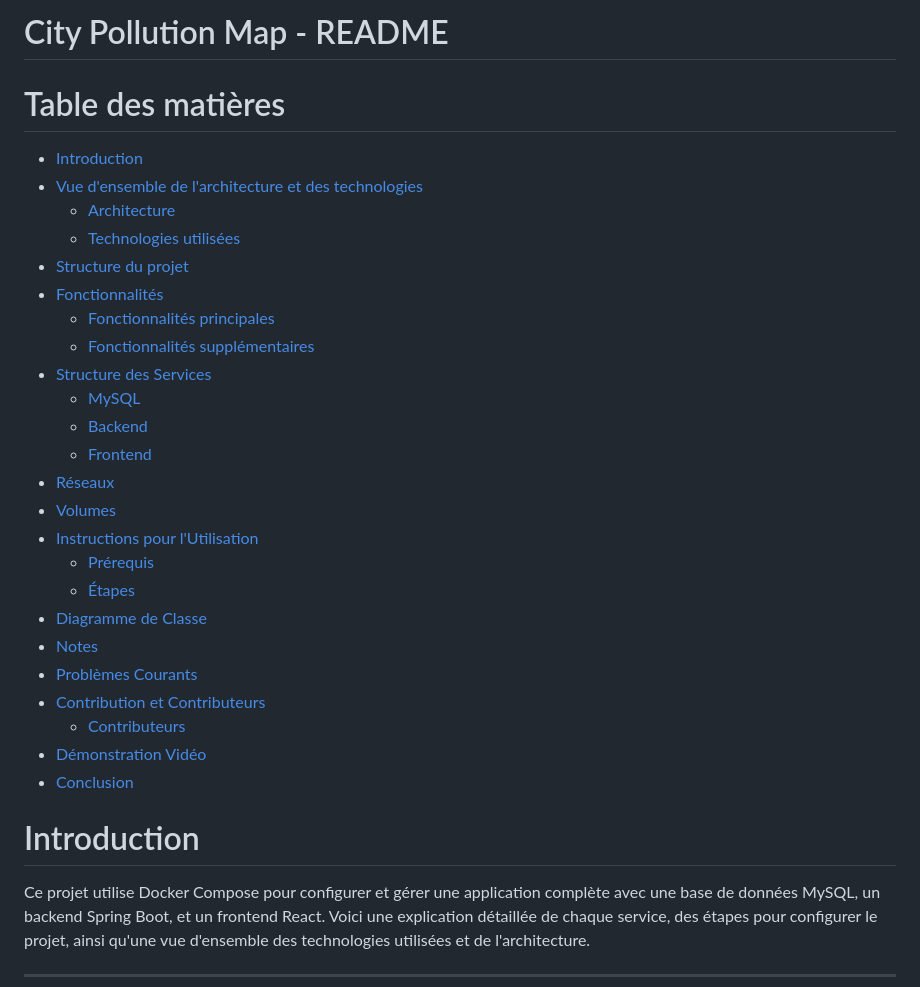
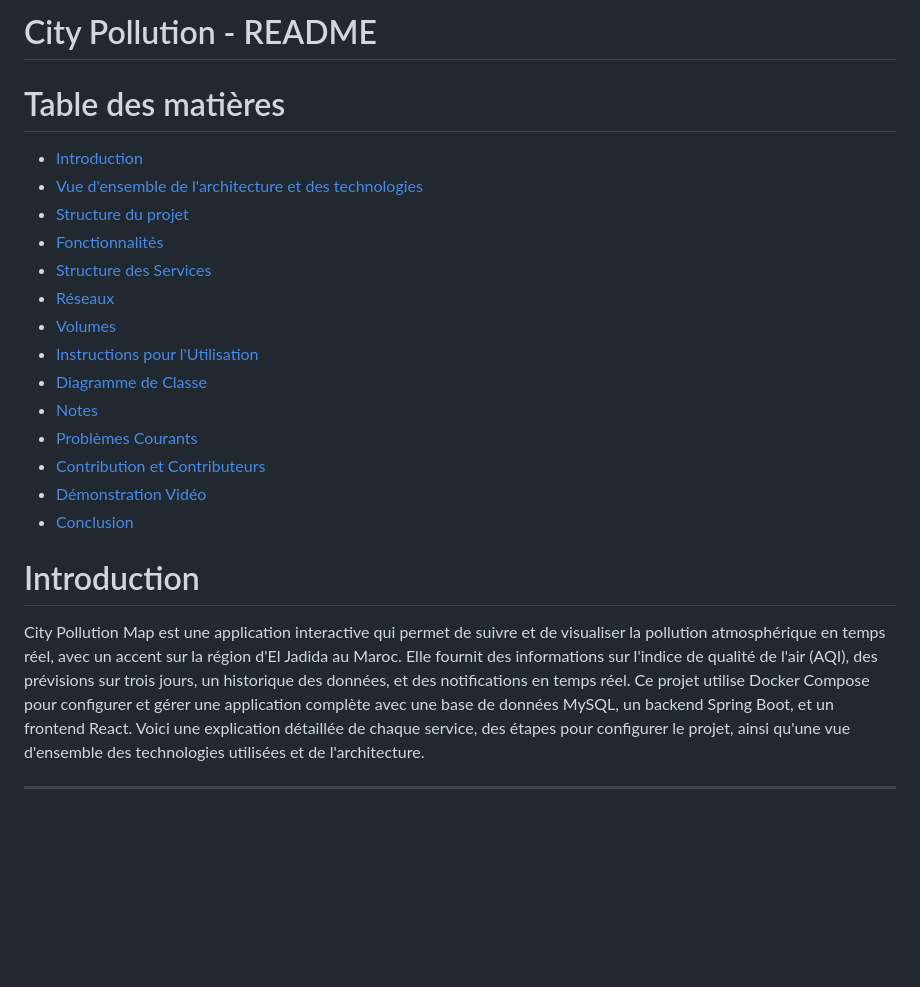
Before and after one commit to Baadr003/ExamFinalJee, a Markdown page: README.md, the part around the change. GitHub-like rendering; blank space fills up the shorter version.

```diff
--- a/README.md
+++ b/README.md
@@ -1,33 +1,24 @@
-# City Pollution Map - README
+# City Pollution  - README
 
 # Table des matières
 
 - [Introduction](#introduction)
 - [Vue d'ensemble de l'architecture et des technologies](#vue-densemble-de-larchitecture-et-des-technologies)
-  - [Architecture](#architecture)
-  - [Technologies utilisées](#technologies-utilisées)
 - [Structure du projet](#structure-du-projet)
 - [Fonctionnalités](#fonctionnalités)
-  - [Fonctionnalités principales](#fonctionnalités-principales)
-  - [Fonctionnalités supplémentaires](#fonctionnalités-supplémentaires)
 - [Structure des Services](#structure-des-services)
-  - [MySQL](#mysql)
-  - [Backend](#backend)
-  - [Frontend](#frontend)
 - [Réseaux](#réseaux)
 - [Volumes](#volumes)
 - [Instructions pour l'Utilisation](#instructions-pour-lutilisation)
-  - [Prérequis](#prérequis)
-  - [Étapes](#étapes)
 - [Diagramme de Classe](#diagramme-de-classe)
 - [Notes](#notes)
 - [Problèmes Courants](#problèmes-courants)
 - [Contribution et Contributeurs](#contribution-et-contributeurs)
-  - [Contributeurs](#contributeurs)
 - [Démonstration Vidéo](#démonstration-vidéo)
 - [Conclusion](#conclusion)
 
 # Introduction
+City Pollution Map est une application interactive qui permet de suivre et de visualiser la pollution atmosphérique en temps réel, avec un accent sur la région d'El Jadida au Maroc. Elle fournit des informations sur l'indice de qualité de l'air (AQI), des prévisions sur trois jours, un historique des données, et des notifications en temps réel.
 Ce projet utilise Docker Compose pour configurer et gérer une application complète avec une base de données MySQL, un backend Spring Boot, et un frontend React. Voici une explication détaillée de chaque service, des étapes pour configurer le projet, ainsi qu'une vue d'ensemble des technologies utilisées et de l'architecture.
 
 ---
```
